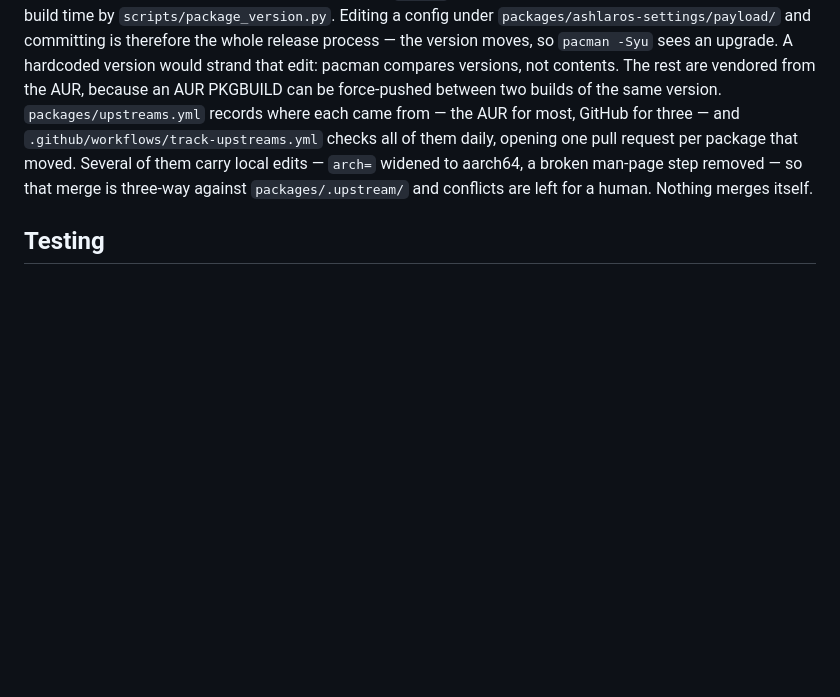
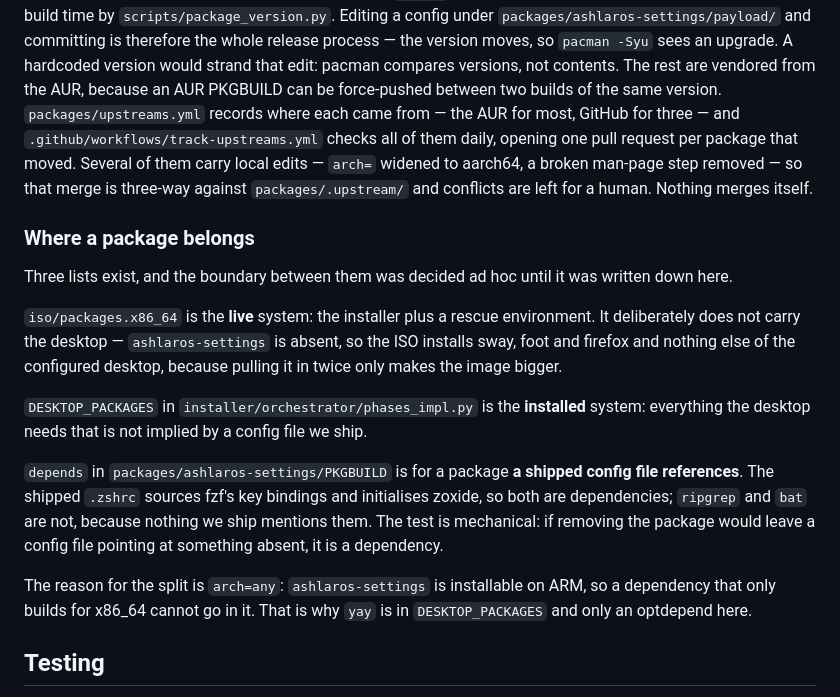
Before and after one commit to ashlaros/ashlaros, a Markdown page: README.md, the part around the change. GitHub-like rendering; blank space fills up the shorter version.

Commit message:
write down which package list a package belongs in
The boundary between iso/packages.x86_64, DESKTOP_PACKAGES and
ashlaros-settings' depends was decided per case, and #9, #17 and #22 each
had to reason it out from scratch.

The test is mechanical: a package a shipped config file references is a
dependency of the config package, because removing it would leave that
file pointing at something absent. Everything else the desktop needs is an
installer package. arch=any is the reason the split matters at all - a
dependency that only builds for x86_64 cannot go in a package installable
on ARM.

Refs #22

```diff
--- a/README.md
+++ b/README.md
@@ -222,6 +222,32 @@ aarch64, a broken man-page step removed — so that merge is three-way against
 `packages/.upstream/` and conflicts are left for a human. Nothing merges
 itself.
 
+### Where a package belongs
+
+Three lists exist, and the boundary between them was decided ad hoc until
+it was written down here.
+
+`iso/packages.x86_64` is the **live** system: the installer plus a rescue
+environment. It deliberately does not carry the desktop — `ashlaros-settings`
+is absent, so the ISO installs sway, foot and firefox and nothing else of
+the configured desktop, because pulling it in twice only makes the image
+bigger.
+
+`DESKTOP_PACKAGES` in `installer/orchestrator/phases_impl.py` is the
+**installed** system: everything the desktop needs that is not implied by a
+config file we ship.
+
+`depends` in `packages/ashlaros-settings/PKGBUILD` is for a package **a
+shipped config file references**. The shipped `.zshrc` sources fzf's key
+bindings and initialises zoxide, so both are dependencies; `ripgrep` and
+`bat` are not, because nothing we ship mentions them. The test is
+mechanical: if removing the package would leave a config file pointing at
+something absent, it is a dependency.
+
+The reason for the split is `arch=any`: `ashlaros-settings` is installable
+on ARM, so a dependency that only builds for x86_64 cannot go in it. That
+is why `yay` is in `DESKTOP_PACKAGES` and only an optdepend here.
+
 ## Testing
 
 Most of what matters here is only observable at runtime — the ISO boots
```
